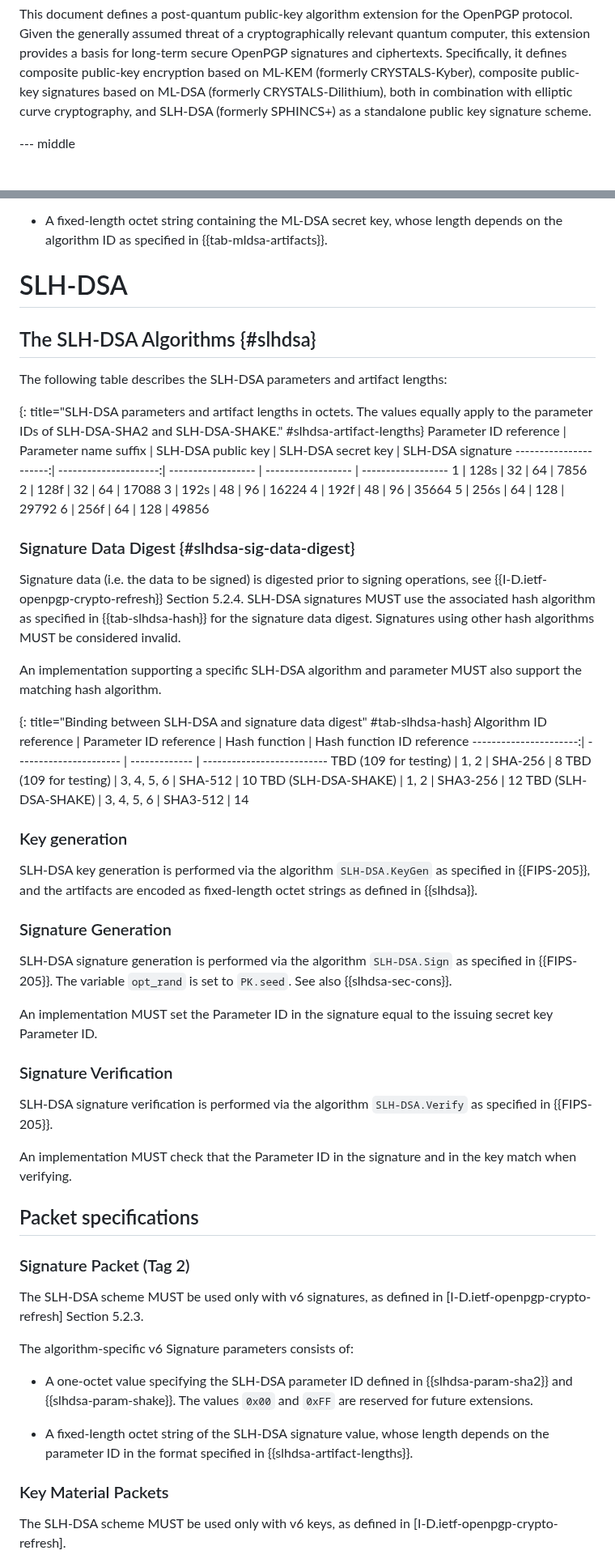
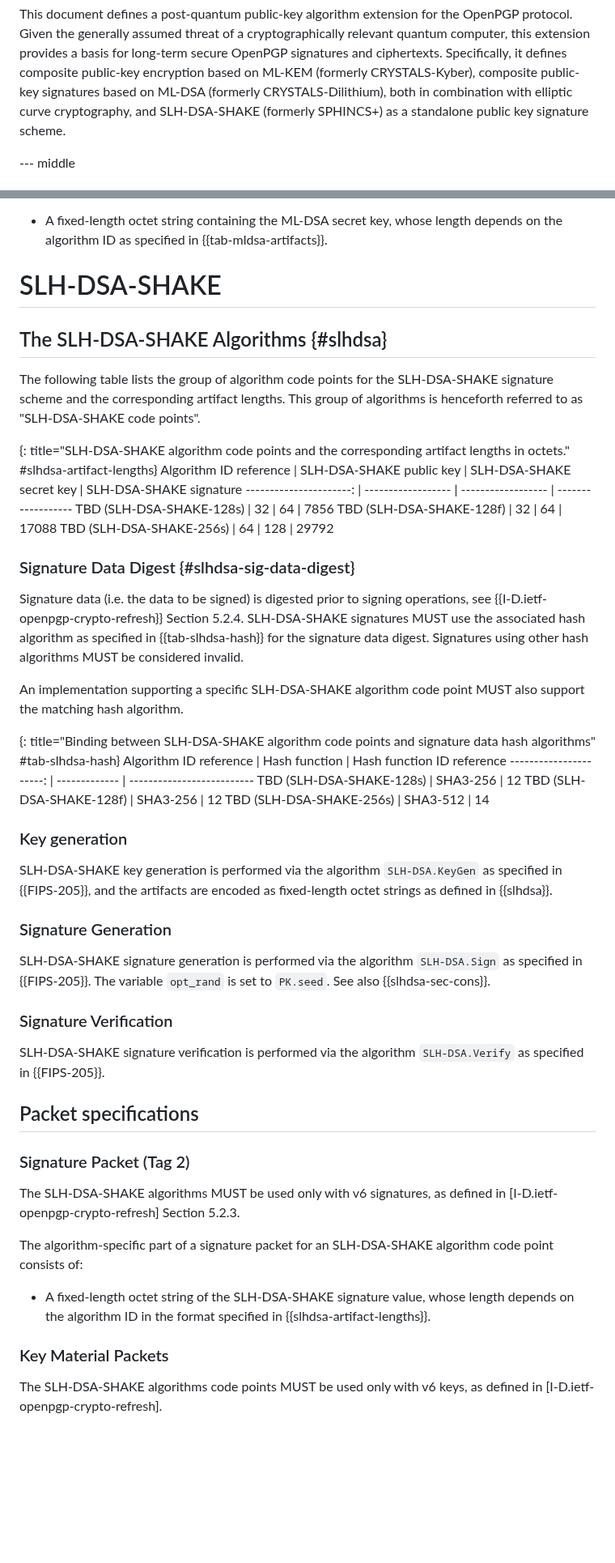
Before and after one commit to openpgp-pqc/draft-openpgp-pqc, a Markdown page: draft-ietf-openpgp-pqc.md, 2 parts joined by grey strips. Shown at 81% size. Rendered like a GitHub page; blank space fills up the shorter version.

Commit message:
update SLH-DSA to IETF-119 proposal

```diff
--- a/draft-ietf-openpgp-pqc.md
+++ b/draft-ietf-openpgp-pqc.md
@@ -290,7 +290,7 @@ relevant quantum computer, this extension provides a basis for long-term secure
 OpenPGP signatures and ciphertexts. Specifically, it defines composite
 public-key encryption based on ML-KEM (formerly CRYSTALS-Kyber), composite
 public-key signatures based on ML-DSA (formerly CRYSTALS-Dilithium), both in
-combination with elliptic curve cryptography, and SLH-DSA (formerly SPHINCS+)
+combination with elliptic curve cryptography, and SLH-DSA-SHAKE (formerly SPHINCS+)
 as a standalone public key signature scheme.
 
 --- middle
@@ -1293,83 +1250,69 @@ values:
  - A fixed-length octet string containing the ML-DSA secret key, whose length
    depends on the algorithm ID as specified in {{tab-mldsa-artifacts}}.
 
-# SLH-DSA
-
-## The SLH-DSA Algorithms {#slhdsa}
-
-The following table describes the SLH-DSA parameters and artifact lengths:
-
-{: title="SLH-DSA parameters and artifact lengths in octets. The values equally apply to the parameter IDs of SLH-DSA-SHA2 and SLH-DSA-SHAKE." #slhdsa-artifact-lengths}
-Parameter ID reference | Parameter name suffix | SLH-DSA public key | SLH-DSA secret key | SLH-DSA signature
-----------------------:| ---------------------:| ------------------ | ------------------ | ------------------
-1                      | 128s                  | 32                 | 64                 | 7856
-2                      | 128f                  | 32                 | 64                 | 17088
-3                      | 192s                  | 48                 | 96                 | 16224
-4                      | 192f                  | 48                 | 96                 | 35664
-5                      | 256s                  | 64                 | 128                | 29792
-6                      | 256f                  | 64                 | 128                | 49856
+# SLH-DSA-SHAKE
+
+## The SLH-DSA-SHAKE Algorithms {#slhdsa}
+
+The following table lists the group of algorithm code points for the SLH-DSA-SHAKE signature scheme and the corresponding artifact lengths. This group of algorithms is henceforth referred to as "SLH-DSA-SHAKE code points".
+
+{: title="SLH-DSA-SHAKE algorithm code points and the corresponding artifact lengths in octets." #slhdsa-artifact-lengths}
+Algorithm ID reference   |  SLH-DSA-SHAKE public key | SLH-DSA-SHAKE secret key | SLH-DSA-SHAKE signature
+----------------------:  |  ------------------ | ------------------ | ------------------
+TBD (SLH-DSA-SHAKE-128s) |  32                 | 64                 | 7856
+TBD (SLH-DSA-SHAKE-128f) |  32                 | 64                 | 17088
+TBD (SLH-DSA-SHAKE-256s) |  64                 | 128                | 29792
 
 ### Signature Data Digest {#slhdsa-sig-data-digest}
 
 Signature data (i.e. the data to be signed) is digested prior to signing
-operations, see {{I-D.ietf-openpgp-crypto-refresh}} Section 5.2.4. SLH-DSA
+operations, see {{I-D.ietf-openpgp-crypto-refresh}} Section 5.2.4. SLH-DSA-SHAKE
 signatures MUST use the associated hash algorithm as specified in
 {{tab-slhdsa-hash}} for the signature data digest. Signatures using other hash
 algorithms MUST be considered invalid.
 
-An implementation supporting a specific SLH-DSA algorithm and parameter MUST
+An implementation supporting a specific SLH-DSA-SHAKE algorithm code point MUST
 also support the matching hash algorithm.
 
-{: title="Binding between SLH-DSA and signature data digest" #tab-slhdsa-hash}
-Algorithm ID reference | Parameter ID reference | Hash function | Hash function ID reference
-----------------------:| ---------------------- | ------------- | --------------------------
-TBD (109 for testing)  | 1, 2                   | SHA-256       | 8
-TBD (109 for testing)  | 3, 4, 5, 6             | SHA-512       | 10
-TBD (SLH-DSA-SHAKE)    | 1, 2                   | SHA3-256      | 12
-TBD (SLH-DSA-SHAKE)    | 3, 4, 5, 6             | SHA3-512      | 14
+{: title="Binding between SLH-DSA-SHAKE algorithm code points and signature data hash algorithms" #tab-slhdsa-hash}
+Algorithm ID reference   |  Hash function | Hash function ID reference
+----------------------:  |  ------------- | --------------------------
+TBD (SLH-DSA-SHAKE-128s) |  SHA3-256      | 12
+TBD (SLH-DSA-SHAKE-128f) |  SHA3-256      | 12
+TBD (SLH-DSA-SHAKE-256s) |  SHA3-512      | 14
 
 ### Key generation
 
-SLH-DSA key generation is performed via the algorithm `SLH-DSA.KeyGen` as
+SLH-DSA-SHAKE key generation is performed via the algorithm `SLH-DSA.KeyGen` as
 specified in {{FIPS-205}}, and the artifacts are encoded as fixed-length octet
 strings as defined in {{slhdsa}}.
 
 ### Signature Generation
 
-SLH-DSA signature generation is performed via the algorithm `SLH-DSA.Sign` as
+SLH-DSA-SHAKE signature generation is performed via the algorithm `SLH-DSA.Sign` as
 specified in {{FIPS-205}}. The variable `opt_rand` is set to `PK.seed`. See
 also {{slhdsa-sec-cons}}.
 
-An implementation MUST set the Parameter ID in the signature equal to the
-issuing secret key Parameter ID.
-
 ### Signature Verification
 
-SLH-DSA signature verification is performed via the algorithm `SLH-DSA.Verify`
+SLH-DSA-SHAKE signature verification is performed via the algorithm `SLH-DSA.Verify`
 as specified in {{FIPS-205}}.
 
-An implementation MUST check that the Parameter ID in the signature and in the
-key match when verifying.
-
 ## Packet specifications
 
 ###  Signature Packet (Tag 2)
 
-The SLH-DSA scheme MUST be used only with v6 signatures, as defined in
+The SLH-DSA-SHAKE algorithms MUST be used only with v6 signatures, as defined in
 [I-D.ietf-openpgp-crypto-refresh] Section 5.2.3.
 
-The algorithm-specific v6 Signature parameters consists of:
-
- - A one-octet value specifying the SLH-DSA parameter ID defined in
-   {{slhdsa-param-sha2}} and {{slhdsa-param-shake}}. The values `0x00` and
-   `0xFF` are reserved for future extensions.
-
- - A fixed-length octet string of the SLH-DSA signature value, whose length
-   depends on the parameter ID in the format specified in
+The algorithm-specific part of a signature packet for an SLH-DSA-SHAKE algorithm code point consists of:
+
+ - A fixed-length octet string of the SLH-DSA-SHAKE signature value, whose length
+   depends on the algorithm ID in the format specified in
    {{slhdsa-artifact-lengths}}.
 
 ### Key Material Packets
 
-The SLH-DSA scheme MUST be used only with v6 keys, as defined in
+The SLH-DSA-SHAKE algorithms code points MUST be used only with v6 keys, as defined in
 [I-D.ietf-openpgp-crypto-refresh].
 
```
Also changed, not shown: other parts of draft-ietf-openpgp-pqc.md (+64 -119 lines).
